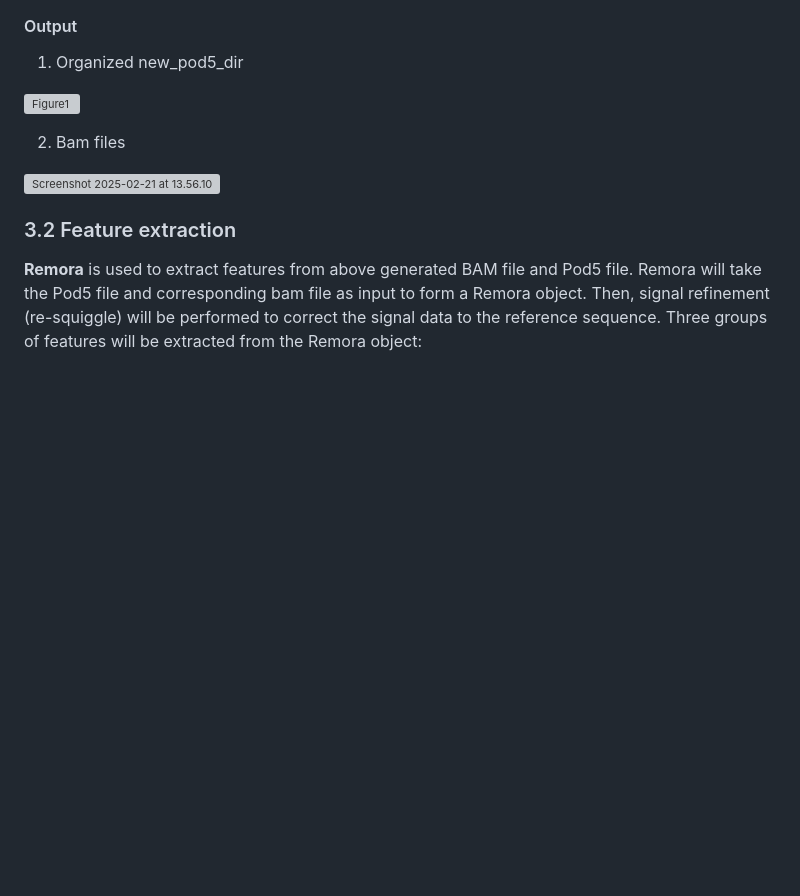
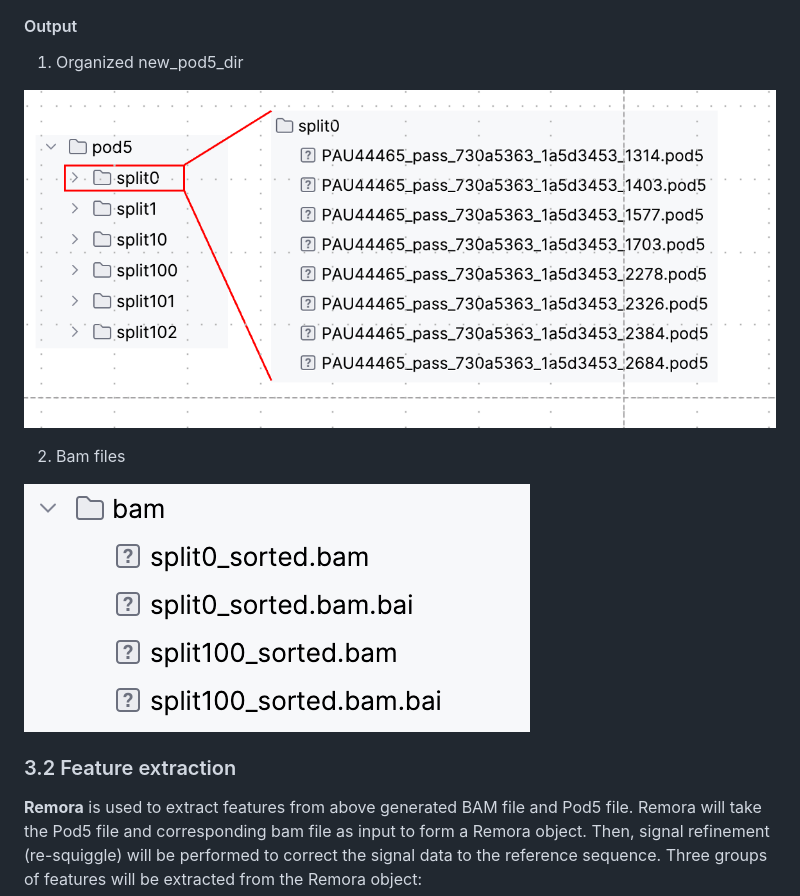
Before and after one commit to yuxinPenny/DirectRM, a Markdown page: README.md, the part around the change. Rendered like a GitHub page; blank space fills up the shorter version; grey boxes are pictures that could not be loaded.

```diff
--- a/README.md
+++ b/README.md
@@ -112,11 +112,11 @@ dorado download --model all
 
 1. Organized new_pod5_dir
 
-![Figure1](/Users/zhangyuxin/Desktop/Figure1.png)
+![Figure1](https://github.com/yuxinPenny/DirectRM/blob/main/pics/Figure1.png)
 
 2. Bam files
 
-<img src="/Users/zhangyuxin/Library/Application Support/typora-user-images/Screenshot 2025-02-21 at 13.56.10.png" alt="Screenshot 2025-02-21 at 13.56.10" style="zoom:25%;" />
+![Figure2](https://github.com/yuxinPenny/DirectRM/blob/main/pics/Figure2.png)
 
 ### 3.2 Feature extraction
 
```
